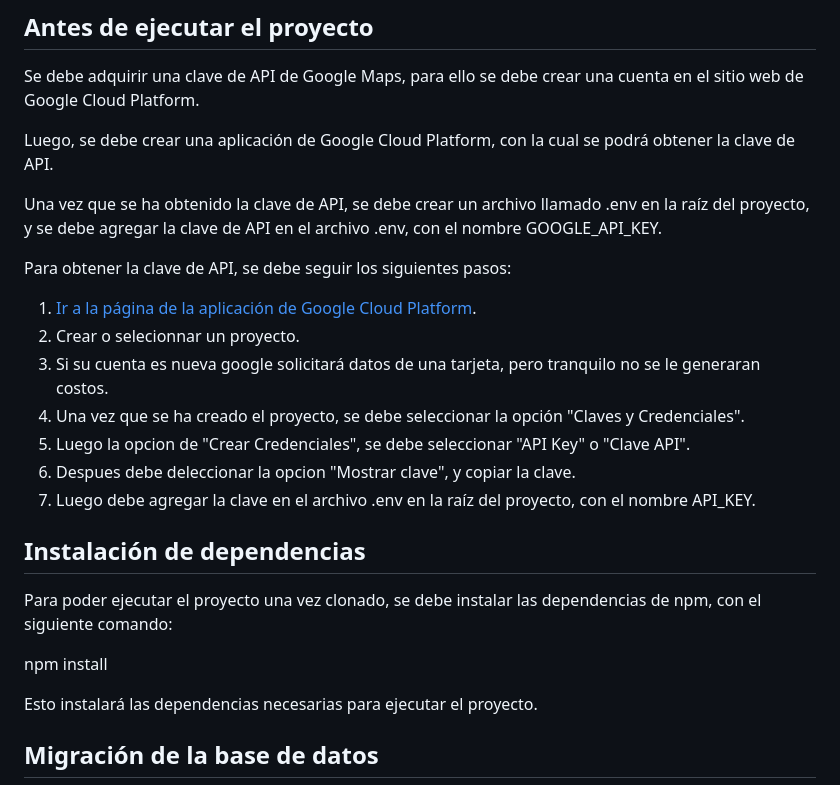
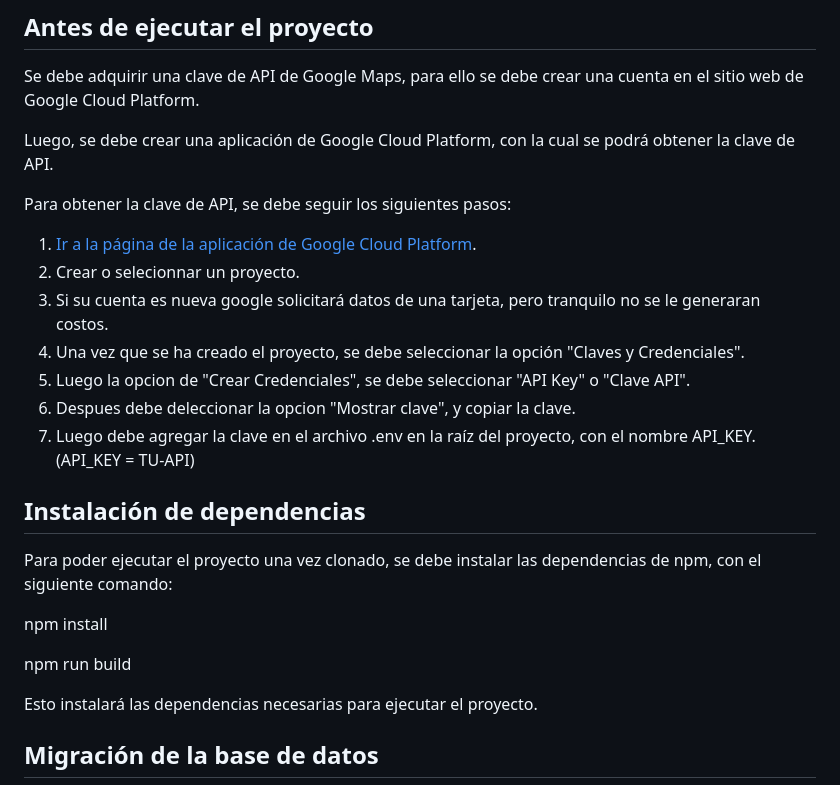
Before and after one commit to Perruni/TPI_Lab_IV, a Markdown page: README.md, the part around the change printed below. Drawn GitHub-style.

```diff
--- a/README.md
+++ b/README.md
@@ -5,8 +5,6 @@
 Se debe adquirir una clave de API de Google Maps, para ello se debe crear una cuenta en el sitio web de Google Cloud Platform.
 
 Luego, se debe crear una aplicación de Google Cloud Platform, con la cual se podrá obtener la clave de API.
-
-Una vez que se ha obtenido la clave de API, se debe crear un archivo llamado .env en la raíz del proyecto, y se debe agregar la clave de API en el archivo .env, con el nombre GOOGLE_API_KEY.
 
 Para obtener la clave de API, se debe seguir los siguientes pasos:
 
@@ -16,13 +14,15 @@ Para obtener la clave de API, se debe seguir los siguientes pasos:
 4. Una vez que se ha creado el proyecto, se debe seleccionar la opción "Claves y Credenciales".
 5. Luego la opcion de "Crear Credenciales", se debe seleccionar "API Key" o "Clave API".
 6. Despues debe deleccionar la opcion "Mostrar clave", y copiar la clave.
-7. Luego debe agregar la clave en el archivo .env en la raíz del proyecto, con el nombre API_KEY.
+7. Luego debe agregar la clave en el archivo .env en la raíz del proyecto, con el nombre API_KEY. (API_KEY = TU-API)
 
 ## Instalación de dependencias
 
 Para poder ejecutar el proyecto una vez clonado, se debe instalar las dependencias de npm, con el siguiente comando:
 
 npm install
+
+npm run build
 
 Esto instalará las dependencias necesarias para ejecutar el proyecto.
 
```
Also changed, not shown: other parts of README.md (+1 -1 lines).
